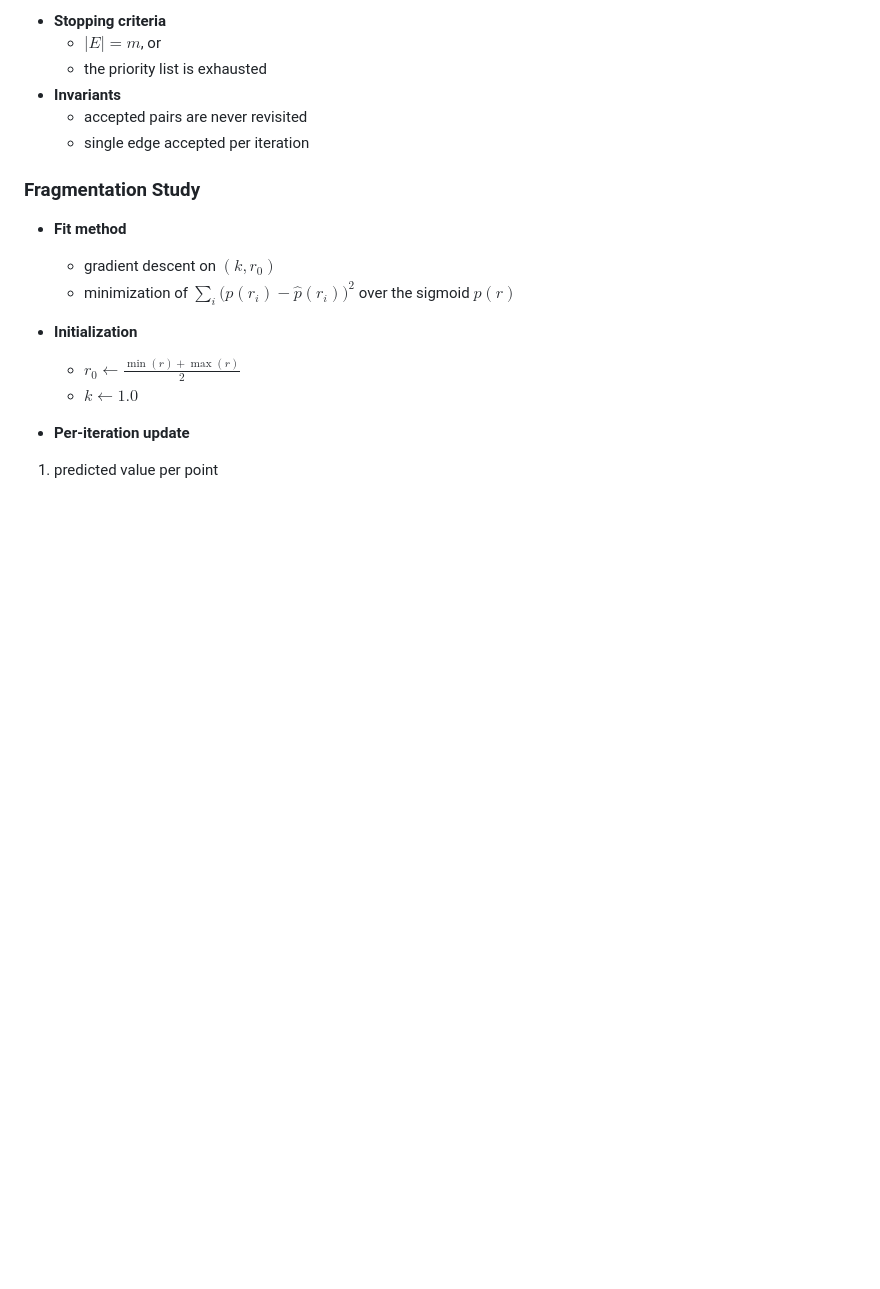
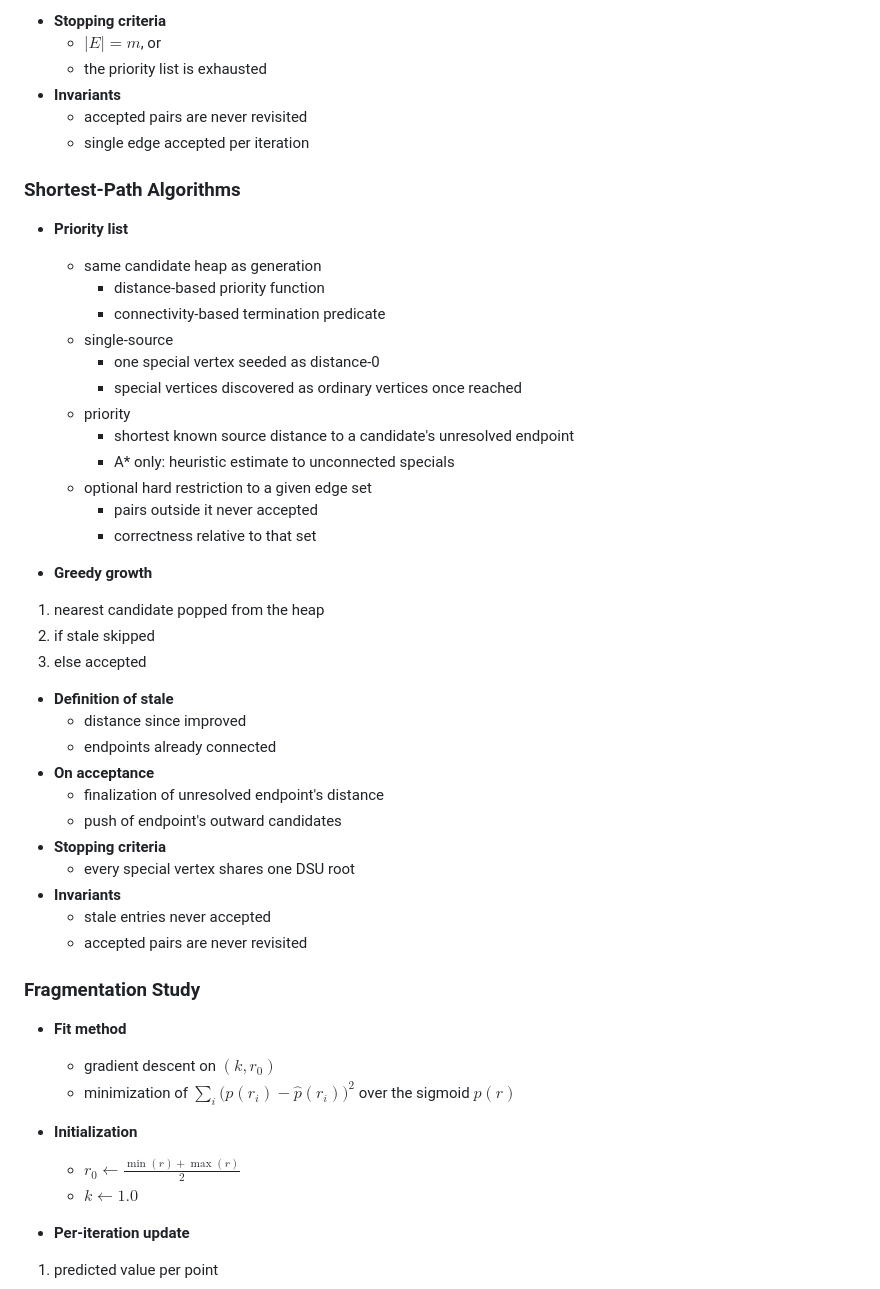
Before and after one commit to SJayV/Graph-Generation, a Markdown page: README.md, the part around one of its changes. GitHub-like rendering; blank space fills up the shorter version.

Commit message:
[Shortest Path Algorithms - Unidirectional Shortest-Path Connectivity]: documentation complete

```diff
--- a/README.md
+++ b/README.md
@@ -176,6 +176,39 @@ xychart-beta
   - accepted pairs are never revisited
   - single edge accepted per iteration
 
+### Shortest-Path Algorithms
+
+- **Priority list**
+  - same candidate heap as generation
+    - distance-based priority function
+    - connectivity-based termination predicate
+  - single-source
+    - one special vertex seeded as distance-0
+    - special vertices discovered as ordinary vertices once reached
+  - priority
+    - shortest known source distance to a candidate's unresolved endpoint
+    - A* only: heuristic estimate to unconnected specials
+  - optional hard restriction to a given edge set
+    - pairs outside it never accepted
+    - correctness relative to that set
+
+- **Greedy growth**
+1. nearest candidate popped from the heap
+2. if stale skipped
+3. else accepted
+
+- **Definition of stale**
+  - distance since improved
+  - endpoints already connected
+- **On acceptance**
+  - finalization of unresolved endpoint's distance
+  - push of endpoint's outward candidates
+- **Stopping criteria**
+  - every special vertex shares one DSU root
+- **Invariants**
+  - stale entries never accepted
+  - accepted pairs are never revisited
+
 ### Fragmentation Study
 
 - **Fit method**
```
Also changed, not shown: other parts of README.md (+0 -2 lines).
